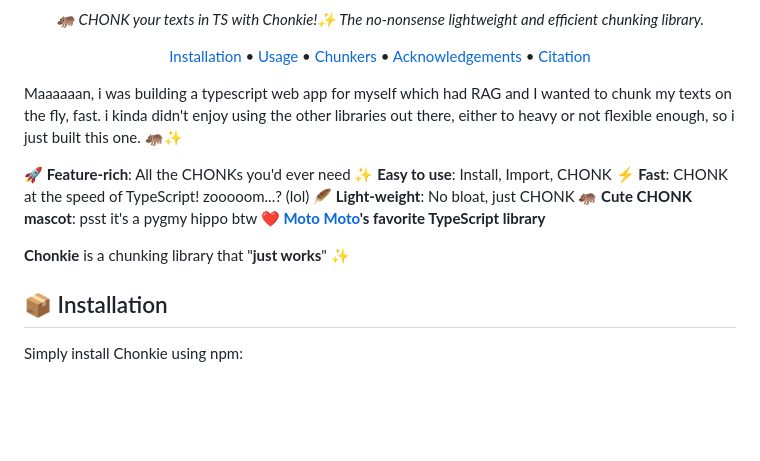
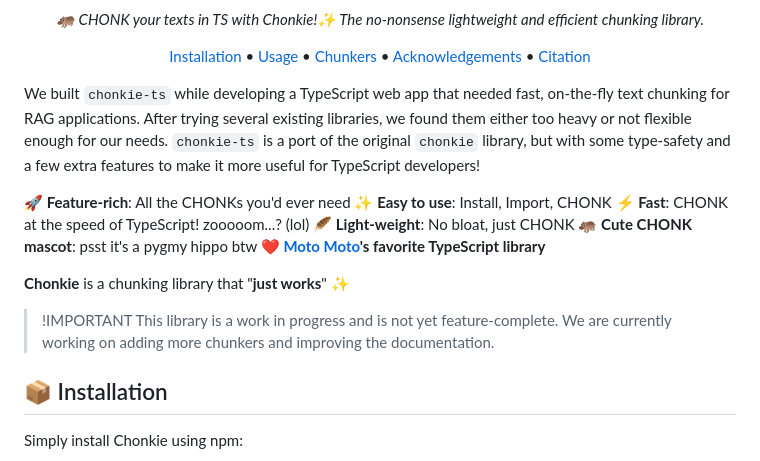
Before and after one commit to chonkie-inc/chonkie-ts, a Markdown page: README.md, the part around the change. GitHub-like rendering; blank space fills up the shorter version.

Commit message:
Update README.md: Revise project description for clarity and add important work-in-progress notice

```diff
--- a/README.md
+++ b/README.md
@@ -22,7 +22,7 @@ _🦛 CHONK your texts in TS with Chonkie!✨ The no-nonsense lightweight and ef
 
 </div>
 
-Maaaaaan, i was building a typescript web app for myself which had RAG and I wanted to chunk my texts on the fly, fast. i kinda didn't enjoy using the other libraries out there, either to heavy or not flexible enough, so i just built this one.  🦛✨
+We built `chonkie-ts` while developing a TypeScript web app that needed fast, on-the-fly text chunking for RAG applications. After trying several existing libraries, we found them either too heavy or not flexible enough for our needs. `chonkie-ts` is a port of the original `chonkie` library, but with some type-safety and a few extra features to make it more useful for TypeScript developers!
 
 **🚀 Feature-rich**: All the CHONKs you'd ever need </br>
 **✨ Easy to use**: Install, Import, CHONK </br>
@@ -33,6 +33,8 @@ Maaaaaan, i was building a typescript web app for myself which had RAG and I wan
 
 **Chonkie** is a chunking library that "**just works**" ✨
 
+> !IMPORTANT
+> This library is a work in progress and is not yet feature-complete. We are currently working on adding more chunkers and improving the documentation.
 ## 📦 Installation
 
 Simply install Chonkie using npm:
```
